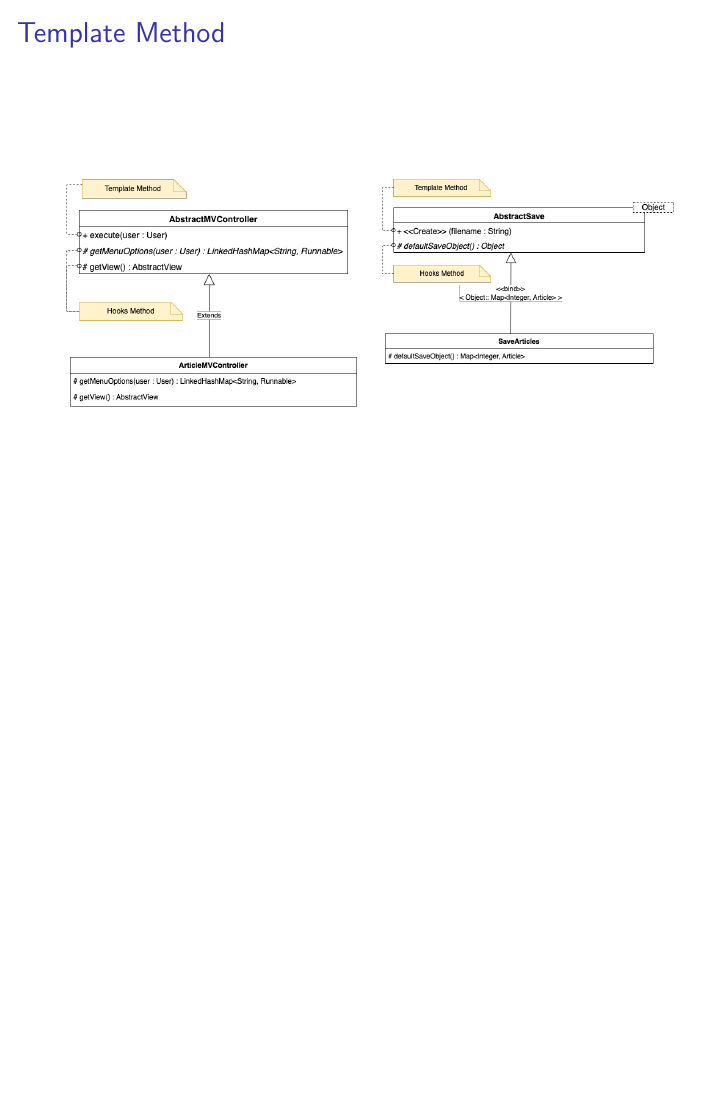
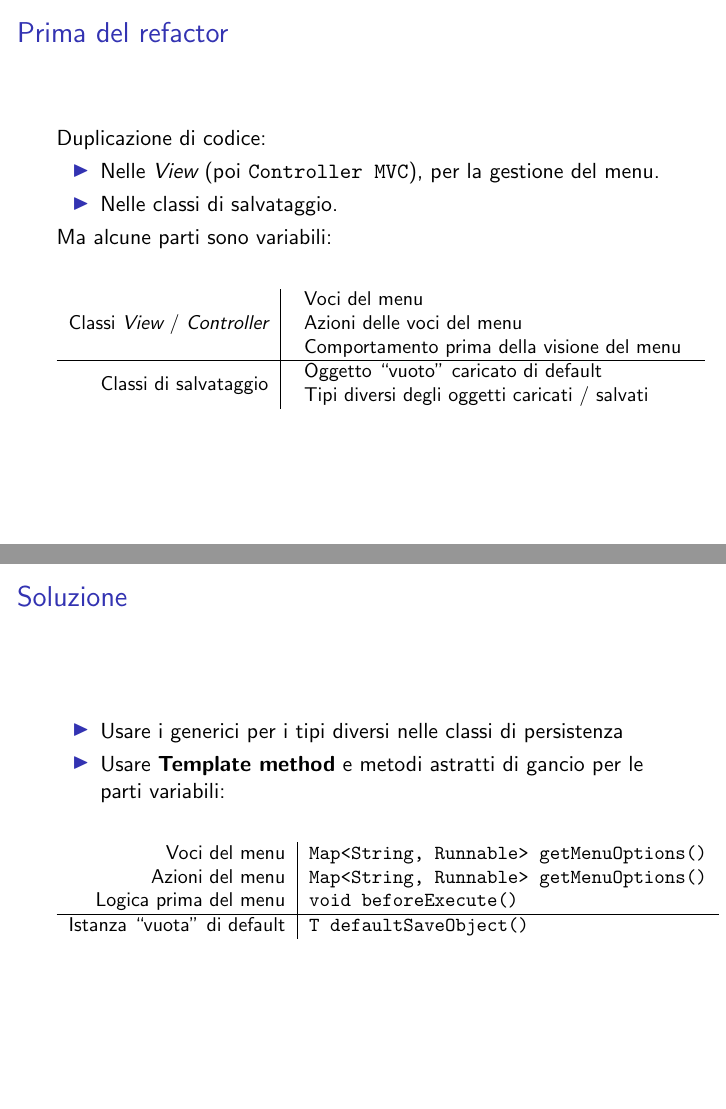
Before and after one commit to Rizzo08-coder/presentationLatexIngSoftware, LaTeX slides (main.tex, which reads sections/gof.tex): page 17 of 24 before the commit and pages 17 and 18 of 26 after it, the two joined at a grey line, the shorter picture padded with empty space. Compiled offline with pdfLaTeX.

Commit message:
Aggiungi pre-Template method

```diff
--- a/sections/gof.tex
+++ b/sections/gof.tex
@@ -8,6 +8,50 @@ principi solid
 
 
 \subsection{Template Method}
+\begin{frame}
+    \frametitle{Prima del refactor}
+    Duplicazione di codice:
+    \begin{itemize}
+        \item Nelle \emph{View} (poi \texttt{Controller MVC}), per la gestione del menu.
+        \item Nelle classi di salvataggio.
+    \end{itemize}
+    Ma alcune parti sono variabili:
+    \begin{center}
+        \small
+        \begin{tabular}{r|l}
+            Classi \emph{View} / \emph{Controller} & \begin{tabular}{l}
+                Voci del menu \\
+                Azioni delle voci del menu \\
+                Comportamento prima della visione del menu \\
+            \end{tabular} \\
+            \hline
+            Classi di salvataggio & \begin{tabular}{l}
+                Oggetto ``vuoto'' caricato di default \\
+                Tipi diversi degli oggetti caricati / salvati \\
+            \end{tabular}  \\
+        \end{tabular}
+    \end{center}
+\end{frame}
+
+\begin{frame}
+    \frametitle{Soluzione}
+    \begin{itemize}
+        \item Usare i generici per i tipi diversi nelle classi di persistenza
+        \item Usare \textbf{Template method} e metodi astratti di gancio per le parti variabili:
+    \end{itemize}
+
+    \begin{center}
+        \small
+        \begin{tabular}{r|l}
+            Voci del menu & \texttt{Map<String, Runnable> getMenuOptions()} \\
+            Azioni del menu & \texttt{Map<String, Runnable> getMenuOptions()} \\
+            Logica prima del menu & \texttt{void beforeExecute()} \\
+            \hline
+            Istanza ``vuota'' di default & \texttt{T defaultSaveObject()} \\
+        \end{tabular}
+    \end{center}
+\end{frame}
+
 \begin{frame}
     \frametitle{Template Method}
     \begin{figure}
```
